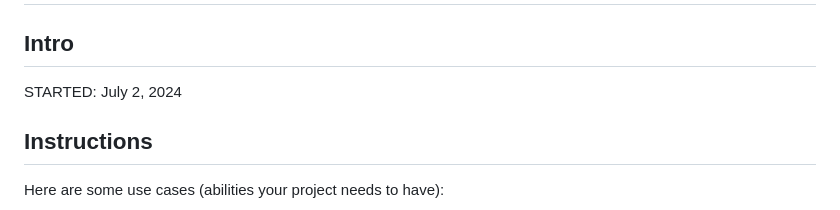
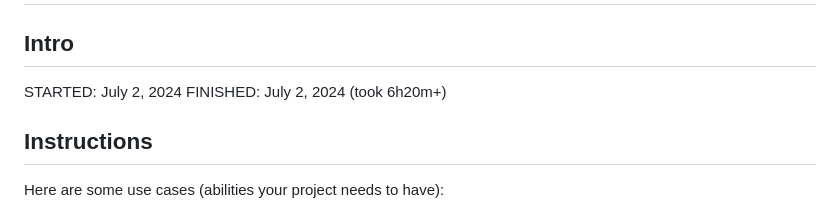
Before and after one commit to maemae-b/Simple-Calculator, a Markdown page: README.md, the part around the change. Rendered like a GitHub page.

```diff
--- a/README.md
+++ b/README.md
@@ -2,6 +2,7 @@
 
 ## Intro
 STARTED: July 2, 2024
+FINISHED: July 2, 2024 (took 6h20m+)
 
 ## Instructions
 
```
